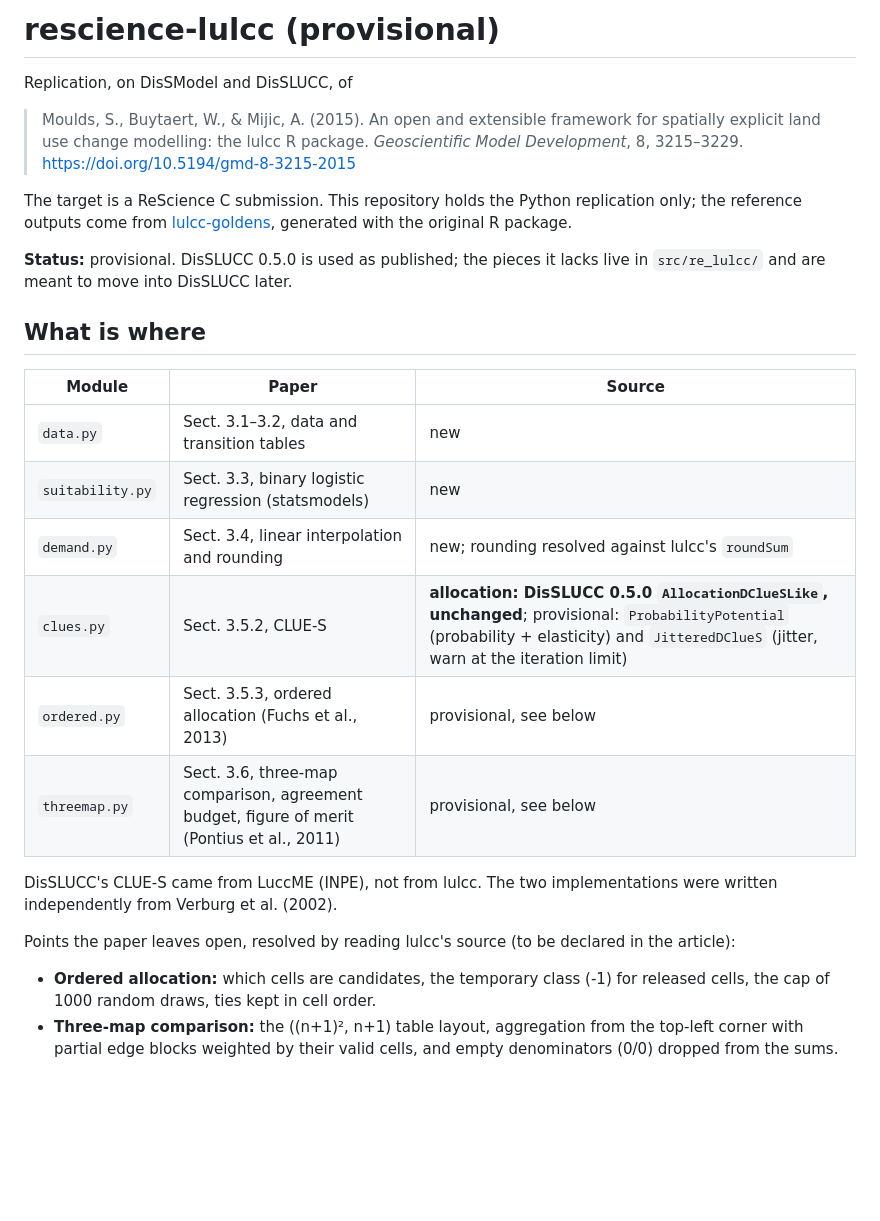
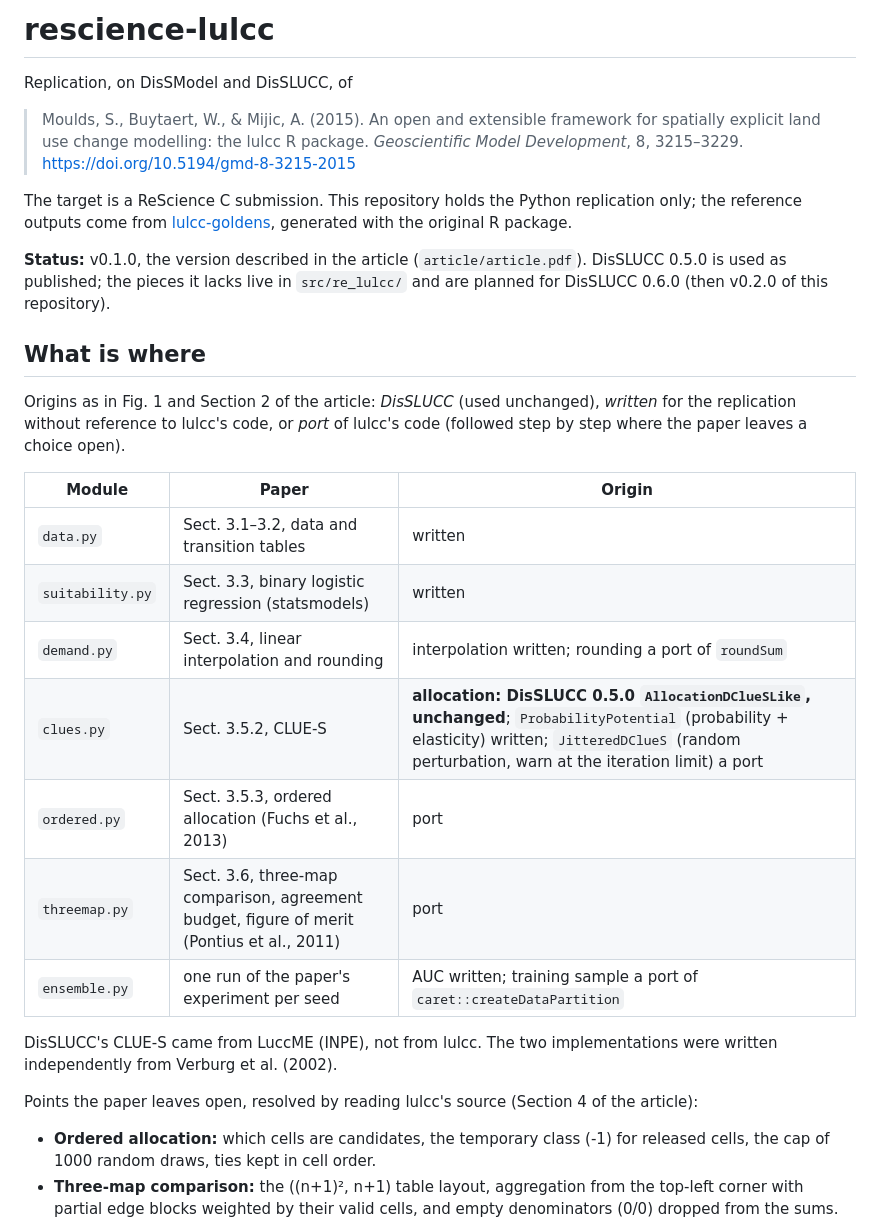
Before and after one commit to LambdaGeo/rescience-lulcc, a Markdown page: README.md, the part around one of its changes. GitHub-like rendering; blank space fills up the shorter version.

```diff
--- a/README.md
+++ b/README.md
@@ -1,4 +1,4 @@
-# rescience-lulcc (provisional)
+# rescience-lulcc
 
 Replication, on DisSModel and DisSLUCC, of
 
@@ -12,25 +12,31 @@ replication only; the reference outputs come from
 [lulcc-goldens](https://github.com/LambdaGeo/lulcc-goldens), generated with
 the original R package.
 
-**Status:** provisional. DisSLUCC 0.5.0 is used as published; the pieces it
-lacks live in `src/re_lulcc/` and are meant to move into DisSLUCC later.
+**Status:** v0.1.0, the version described in the article (`article/article.pdf`).
+DisSLUCC 0.5.0 is used as published; the pieces it lacks live in `src/re_lulcc/` and
+are planned for DisSLUCC 0.6.0 (then v0.2.0 of this repository).
 
 ## What is where
 
-| Module | Paper | Source |
+Origins as in Fig. 1 and Section 2 of the article: *DisSLUCC* (used unchanged),
+*written* for the replication without reference to lulcc's code, or *port* of lulcc's
+code (followed step by step where the paper leaves a choice open).
+
+| Module | Paper | Origin |
 |---|---|---|
-| `data.py` | Sect. 3.1–3.2, data and transition tables | new |
-| `suitability.py` | Sect. 3.3, binary logistic regression (statsmodels) | new |
-| `demand.py` | Sect. 3.4, linear interpolation and rounding | new; rounding resolved against lulcc's `roundSum` |
-| `clues.py` | Sect. 3.5.2, CLUE-S | **allocation: DisSLUCC 0.5.0 `AllocationDClueSLike`, unchanged**; provisional: `ProbabilityPotential` (probability + elasticity) and `JitteredDClueS` (jitter, warn at the iteration limit) |
-| `ordered.py` | Sect. 3.5.3, ordered allocation (Fuchs et al., 2013) | provisional, see below |
-| `threemap.py` | Sect. 3.6, three-map comparison, agreement budget, figure of merit (Pontius et al., 2011) | provisional, see below |
+| `data.py` | Sect. 3.1–3.2, data and transition tables | written |
+| `suitability.py` | Sect. 3.3, binary logistic regression (statsmodels) | written |
+| `demand.py` | Sect. 3.4, linear interpolation and rounding | interpolation written; rounding a port of `roundSum` |
+| `clues.py` | Sect. 3.5.2, CLUE-S | **allocation: DisSLUCC 0.5.0 `AllocationDClueSLike`, unchanged**; `ProbabilityPotential` (probability + elasticity) written; `JitteredDClueS` (random perturbation, warn at the iteration limit) a port |
+| `ordered.py` | Sect. 3.5.3, ordered allocation (Fuchs et al., 2013) | port |
+| `threemap.py` | Sect. 3.6, three-map comparison, agreement budget, figure of merit (Pontius et al., 2011) | port |
+| `ensemble.py` | one run of the paper's experiment per seed | AUC written; training sample a port of `caret::createDataPartition` |
 
 DisSLUCC's CLUE-S came from LuccME (INPE), not from lulcc. The two
 implementations were written independently from Verburg et al. (2002).
 
-Points the paper leaves open, resolved by reading lulcc's source (to be
-declared in the article):
+Points the paper leaves open, resolved by reading lulcc's source (Section 4 of the
+article):
 - **Ordered allocation:** which cells are candidates, the temporary class
   (-1) for released cells, the cap of 1000 random draws, ties kept in cell
   order.
```
Also changed, not shown: other parts of README.md (+18 -7 lines).
